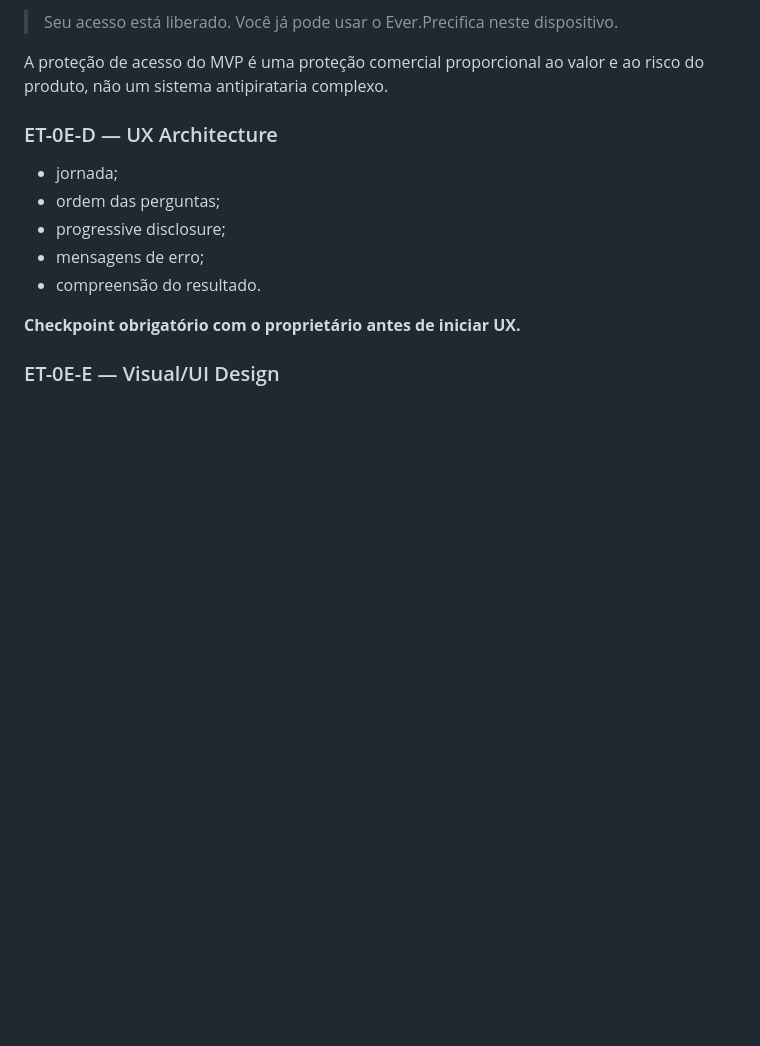
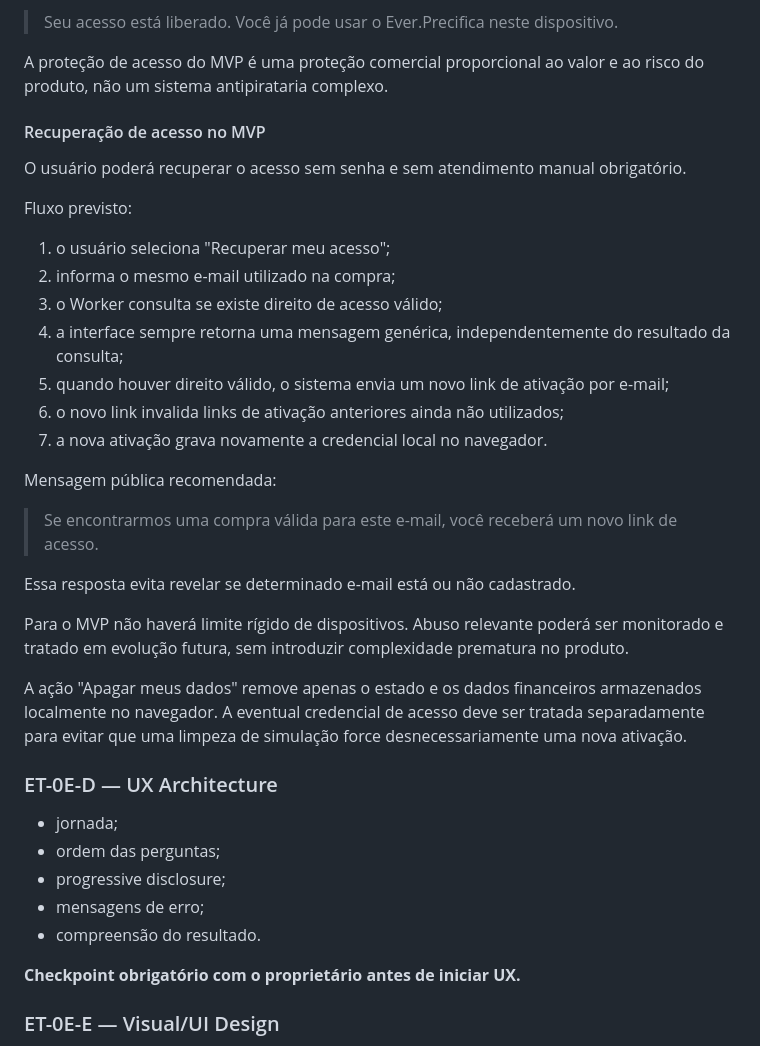
Before and after one commit to Everest-prog/everest, a Markdown page: docs/ET-0E-EVER-PRECIFICA.md, the part around one of its changes. Rendered like a GitHub page; blank space fills up the shorter version.

Commit message:
docs(et-0e): confirm access recovery and local reset policy

```diff
--- a/docs/ET-0E-EVER-PRECIFICA.md
+++ b/docs/ET-0E-EVER-PRECIFICA.md
@@ -443,6 +443,30 @@ A interface deverá usar linguagem simples, evitando termos como "licença", "to
 > Seu acesso está liberado. Você já pode usar o Ever.Precifica neste dispositivo.
 
 A proteção de acesso do MVP é uma proteção comercial proporcional ao valor e ao risco do produto, não um sistema antipirataria complexo.
+
+#### Recuperação de acesso no MVP
+
+O usuário poderá recuperar o acesso sem senha e sem atendimento manual obrigatório.
+
+Fluxo previsto:
+
+1. o usuário seleciona "Recuperar meu acesso";
+2. informa o mesmo e-mail utilizado na compra;
+3. o Worker consulta se existe direito de acesso válido;
+4. a interface sempre retorna uma mensagem genérica, independentemente do resultado da consulta;
+5. quando houver direito válido, o sistema envia um novo link de ativação por e-mail;
+6. o novo link invalida links de ativação anteriores ainda não utilizados;
+7. a nova ativação grava novamente a credencial local no navegador.
+
+Mensagem pública recomendada:
+
+> Se encontrarmos uma compra válida para este e-mail, você receberá um novo link de acesso.
+
+Essa resposta evita revelar se determinado e-mail está ou não cadastrado.
+
+Para o MVP não haverá limite rígido de dispositivos. Abuso relevante poderá ser monitorado e tratado em evolução futura, sem introduzir complexidade prematura no produto.
+
+A ação "Apagar meus dados" remove apenas o estado e os dados financeiros armazenados localmente no navegador. A eventual credencial de acesso deve ser tratada separadamente para evitar que uma limpeza de simulação force desnecessariamente uma nova ativação.
 
 ### ET-0E-D — UX Architecture
 - jornada;
```
Also changed, not shown: other parts of docs/ET-0E-EVER-PRECIFICA.md (+1 -1 lines).
